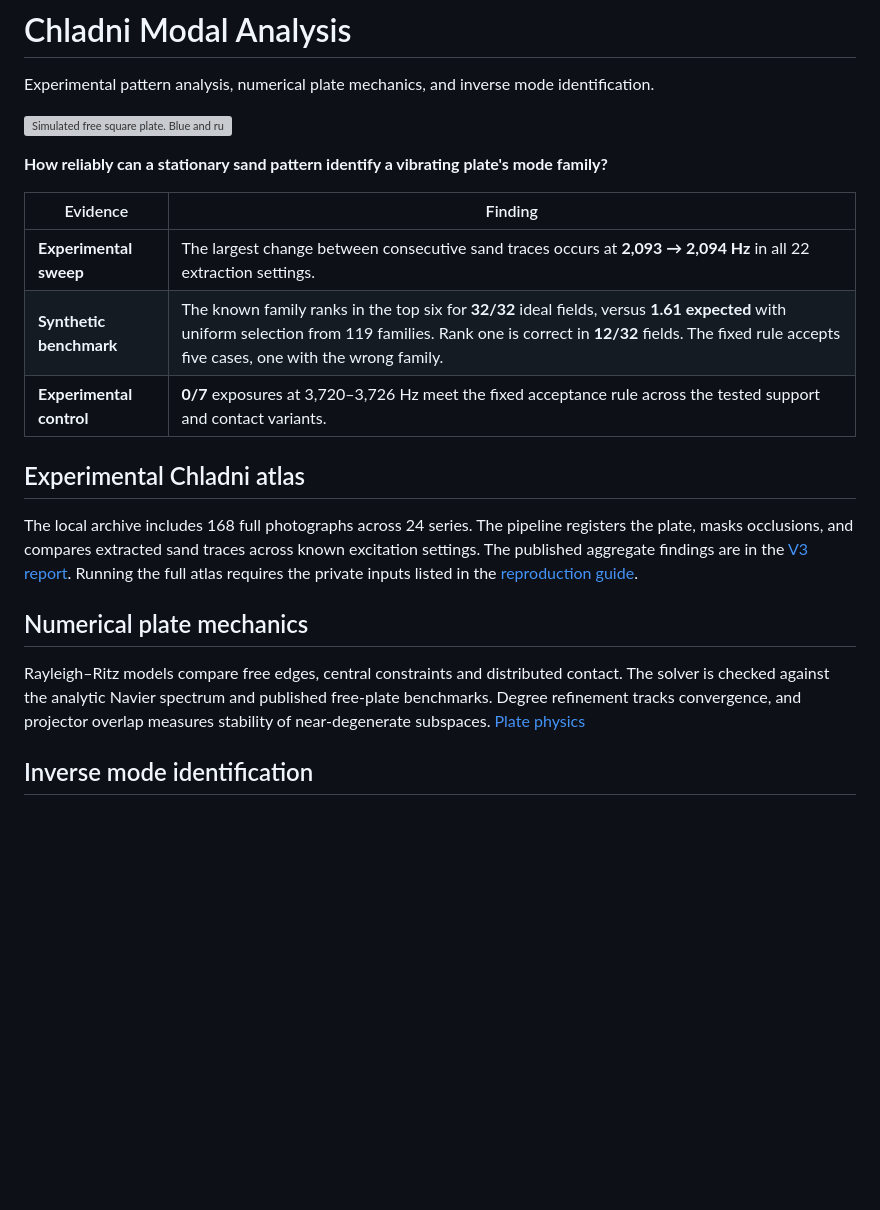
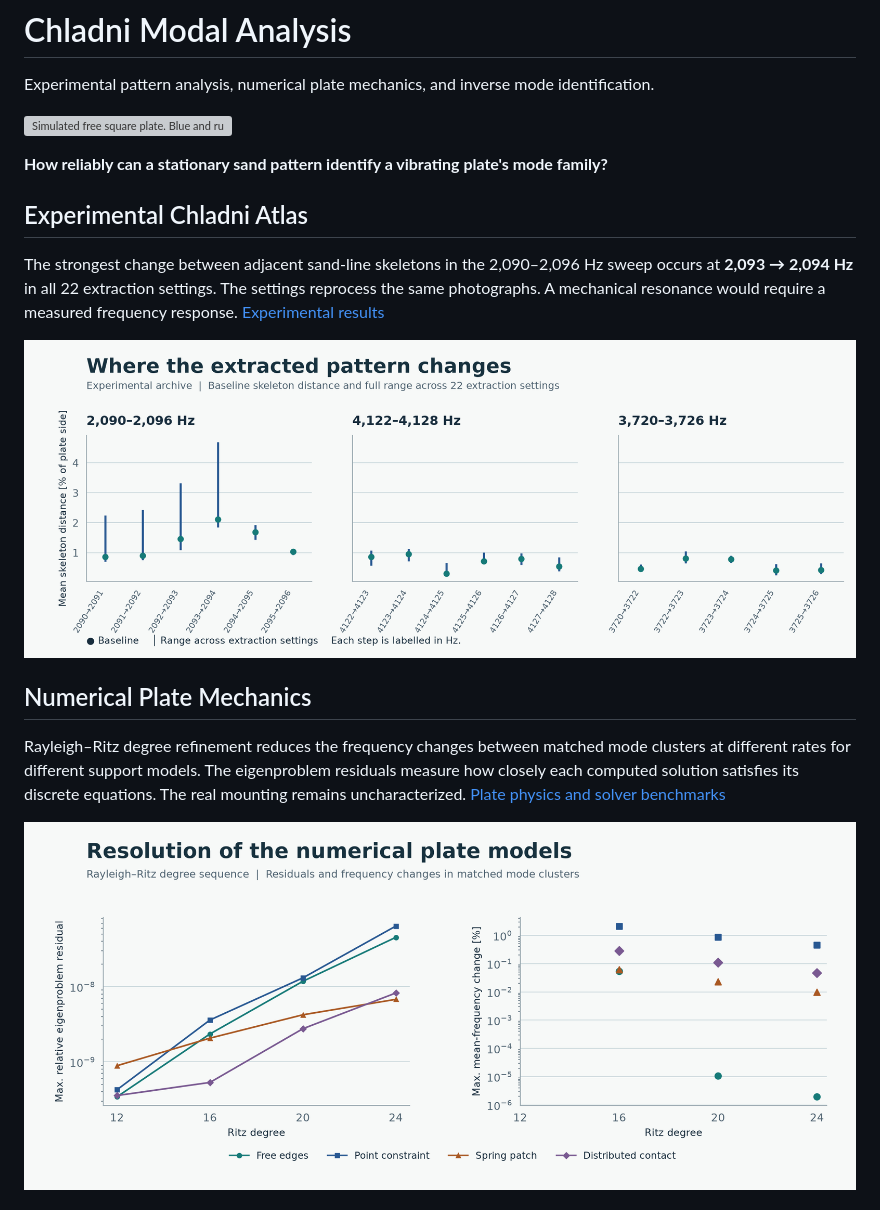
Before and after one commit to Weini247/chladni-modal-analysis, a Markdown page: README.md, the part around one of its changes. Drawn GitHub-style; pictures changed too: assets/figures/mechanik.png (added), assets/figures/sweeps.png (added); blank space fills up the shorter version; grey boxes are pictures that could not be loaded.

Commit message:
Show four scientific results in the README

```diff
--- a/README.md
+++ b/README.md
@@ -6,19 +6,15 @@ Experimental pattern analysis, numerical plate mechanics, and inverse mode ident
 
 **How reliably can a stationary sand pattern identify a vibrating plate's mode family?**
 
-| Evidence | Finding |
-| --- | --- |
-| **Experimental sweep** | The largest change between consecutive sand traces occurs at **2,093 → 2,094 Hz** in all 22 extraction settings. |
-| **Synthetic benchmark** | The known family ranks in the top six for **32/32** ideal fields, versus **1.61 expected** with uniform selection from 119 families. Rank one is correct in **12/32** fields. The fixed rule accepts five cases, one with the wrong family. |
-| **Experimental control** | **0/7** exposures at 3,720–3,726 Hz meet the fixed acceptance rule across the tested support and contact variants. |
+## Experimental Chladni Atlas
 
-## Experimental Chladni atlas
+The strongest change between adjacent sand-line skeletons in the 2,090–2,096 Hz sweep occurs at **2,093 → 2,094 Hz** in all 22 extraction settings. The settings reprocess the same photographs. A mechanical resonance would require a measured frequency response. [Experimental results](dokumentation/V3_ERGEBNISSE.md)
 
-The local archive includes 168 full photographs across 24 series. The pipeline registers the plate, masks occlusions, and compares extracted sand traces across known excitation settings. The published aggregate findings are in the [V3 report](dokumentation/V3_ERGEBNISSE.md). Running the full atlas requires the private inputs listed in the [reproduction guide](dokumentation/V3_REPRODUKTION.md).
+![Skeleton distance by frequency step for three GP2 series. The strongest change in the 2,090–2,096 Hz series is at 2,093 to 2,094 Hz.](assets/figures/sweeps.png)
 
-## Numerical plate mechanics
+## Numerical Plate Mechanics
 
-Rayleigh–Ritz models compare free edges, central constraints and distributed contact. The solver is checked against the analytic Navier spectrum and published free-plate benchmarks. Degree refinement tracks convergence, and projector overlap measures stability of near-degenerate subspaces. [Plate physics](dokumentation/PHYSIK.md)
+Rayleigh–Ritz degree refinement reduces the frequency changes between matched mode clusters at different rates for different support models. The eigenproblem residuals measure how closely each computed solution satisfies its discrete equations. The real mounting remains uncharacterized. [Plate physics and solver benchmarks](dokumentation/PHYSIK.md)
 
-## Inverse mode identification
+![Maximum relative eigenproblem residual and maximum matched-cluster frequency change at increasing Ritz degrees for four support models.](assets/figures/mechanik.png)
 
```
Also changed, not shown: other parts of README.md (+14 -6 lines), LICENSING.md (+2 -2 lines), dokumentation/V3_REPRODUKTION.md (+16 -0 lines), assets/figures/gap.png (added), assets/figures/synthetik.png (added), 1 other file.
